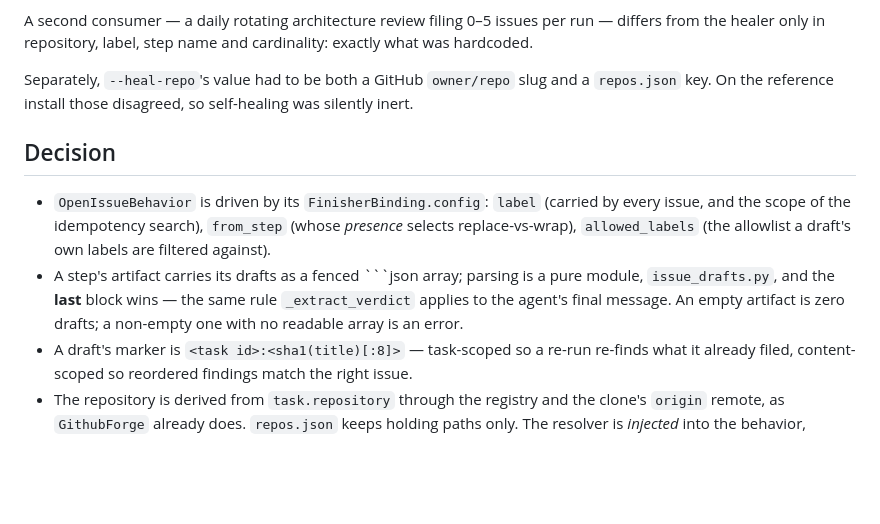
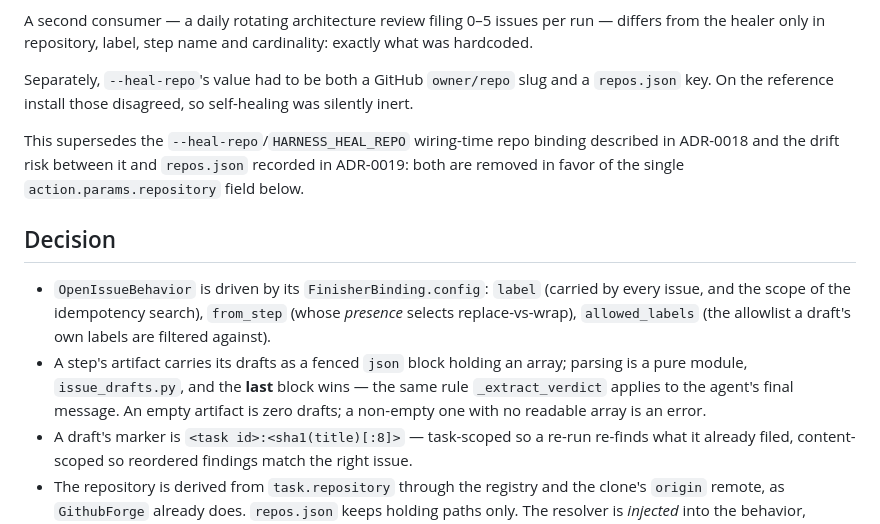
Before and after one commit to onpaj/harness_v2, a Markdown page: docs/adr/0020-open-issue-is-a-generic-finisher.md, the part around the change. GitHub-like rendering; blank space fills up the shorter version.

````diff
--- a/docs/adr/0020-open-issue-is-a-generic-finisher.md
+++ b/docs/adr/0020-open-issue-is-a-generic-finisher.md
@@ -19,16 +19,22 @@ Separately, `--heal-repo`'s value had to be both a GitHub `owner/repo` slug and
 a `repos.json` key. On the reference install those disagreed, so self-healing
 was silently inert.
 
+This supersedes the `--heal-repo`/`HARNESS_HEAL_REPO` wiring-time repo binding
+described in ADR-0018 and the drift risk between it and `repos.json` recorded
+in ADR-0019: both are removed in favor of the single `action.params.repository`
+field below.
+
 ## Decision
 
 - `OpenIssueBehavior` is driven by its `FinisherBinding.config`: `label`
   (carried by every issue, and the scope of the idempotency search),
   `from_step` (whose *presence* selects replace-vs-wrap), `allowed_labels`
   (the allowlist a draft's own labels are filtered against).
-- A step's artifact carries its drafts as a fenced ```json array; parsing is a
-  pure module, `issue_drafts.py`, and the **last** block wins — the same rule
-  `_extract_verdict` applies to the agent's final message. An empty artifact
-  is zero drafts; a non-empty one with no readable array is an error.
+- A step's artifact carries its drafts as a fenced `json` block holding an
+  array; parsing is a pure module, `issue_drafts.py`, and the **last** block
+  wins — the same rule `_extract_verdict` applies to the agent's final
+  message. An empty artifact is zero drafts; a non-empty one with no readable
+  array is an error.
 - A draft's marker is `<task id>:<sha1(title)[:8]>` — task-scoped so a re-run
   re-finds what it already filed, content-scoped so reordered findings match
   the right issue.
````
Also changed, not shown: CLAUDE.md (+14 -7 lines), README.md (+10 -4 lines).
